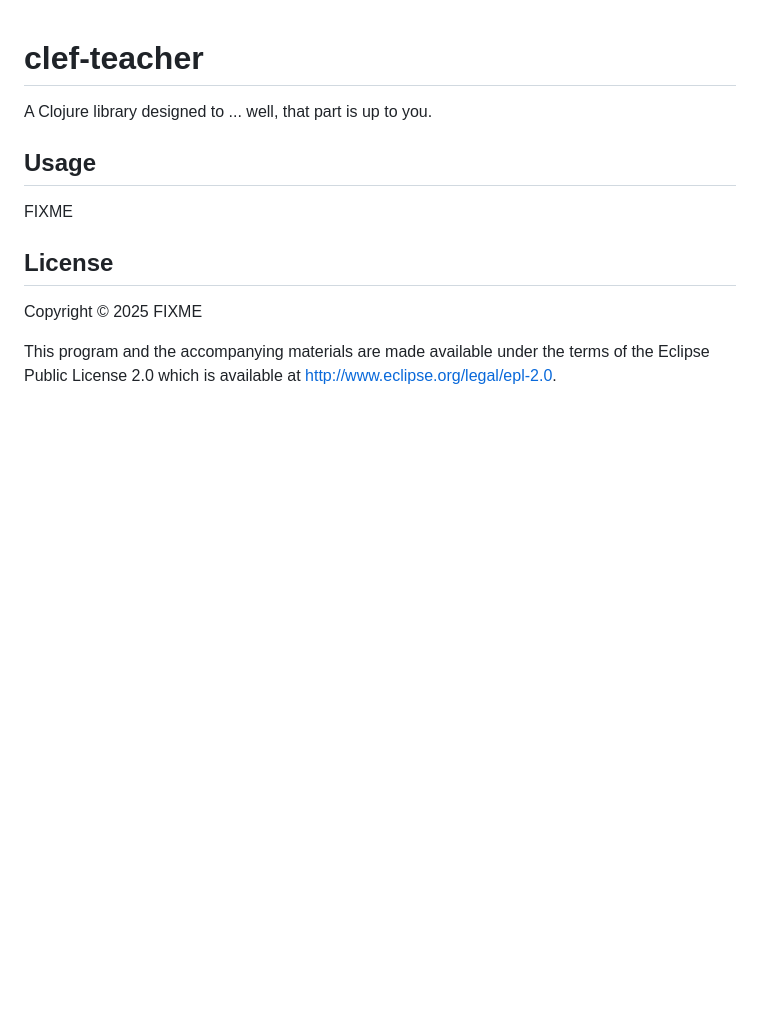
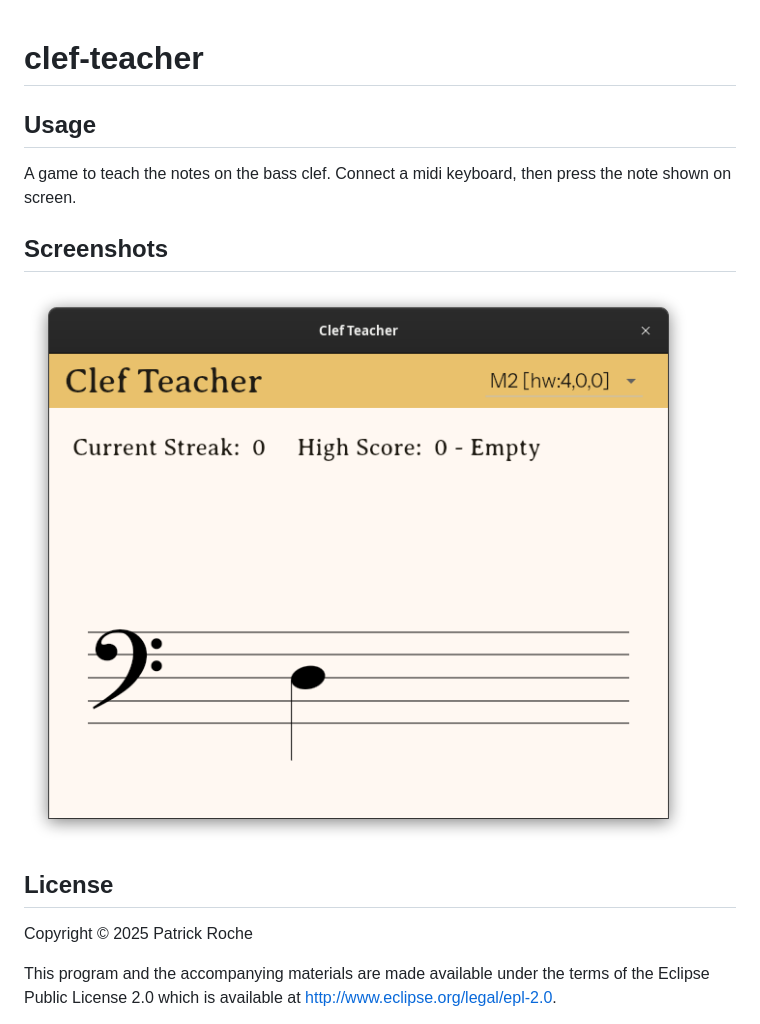
Before and after one commit to irishpatrick/clef-teacher, a Markdown page: README.md, the part around the change. GitHub-like rendering; pictures changed too: doc/demo.png (added); blank space fills up the shorter version.

```diff
--- a/README.md
+++ b/README.md
@@ -1,14 +1,16 @@
 # clef-teacher
-
-A Clojure library designed to ... well, that part is up to you.
 
 ## Usage
 
-FIXME
+A game to teach the notes on the bass clef.
+Connect a midi keyboard, then press the note shown on screen.
+
+## Screenshots
+![App screenshot](doc/demo.png)
 
 ## License
 
-Copyright © 2025 FIXME
+Copyright © 2025 Patrick Roche
 
 This program and the accompanying materials are made available under the
 terms of the Eclipse Public License 2.0 which is available at
```
Also changed, not shown: 5 other files.
